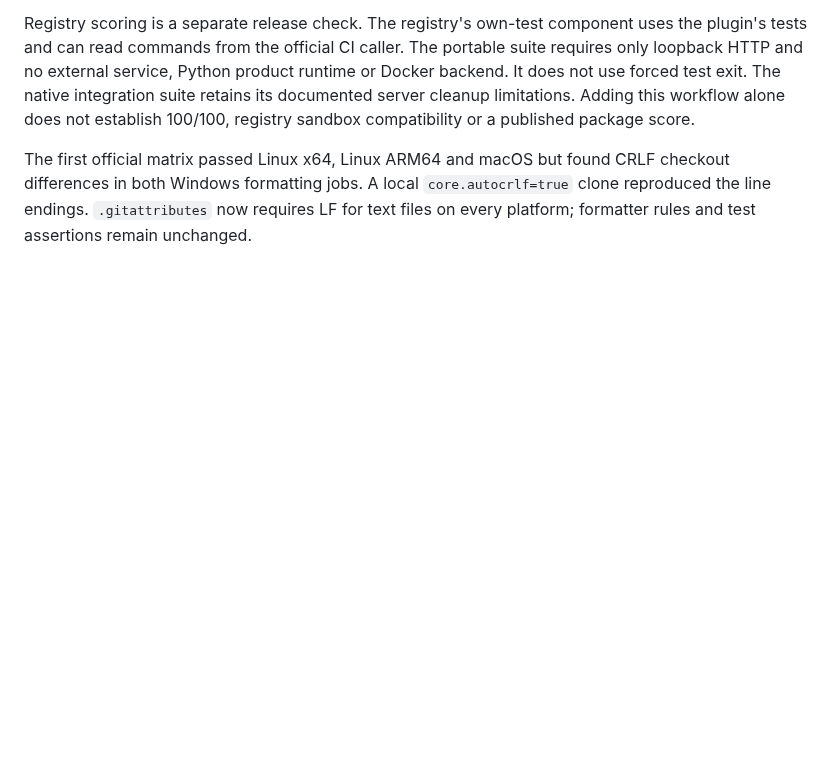
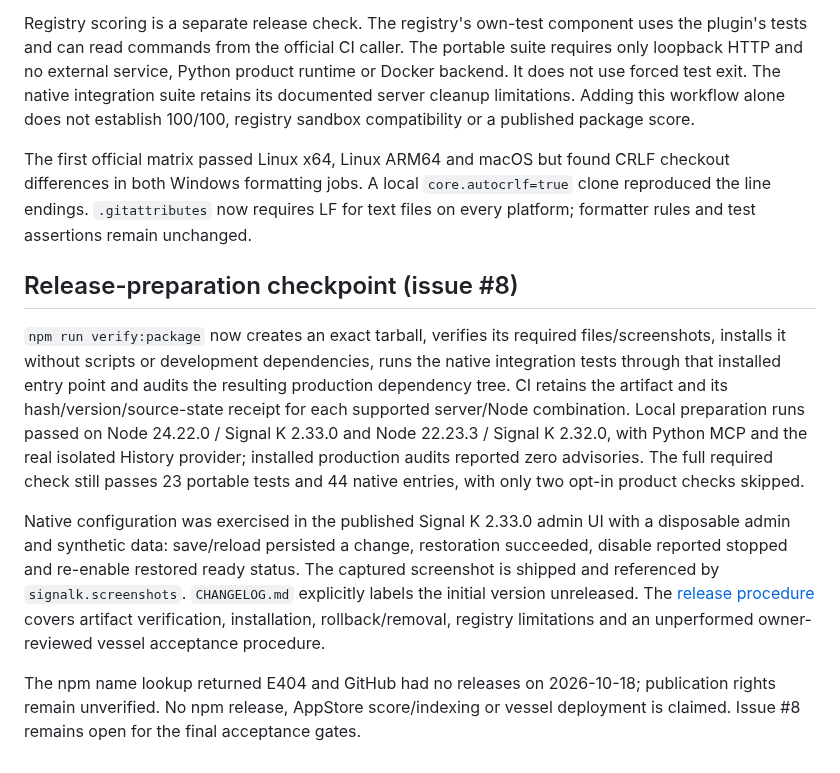
Before and after one commit to arodus/signalk-mcp, a Markdown page: docs/verification.md, the part around the change. GitHub-like rendering; blank space fills up the shorter version.

```diff
--- a/docs/verification.md
+++ b/docs/verification.md
@@ -94,3 +94,11 @@ The exact upstream entry-point, schema, lifecycle and API-scan scripts pass loca
 Registry scoring is a separate release check. The registry's own-test component uses the plugin's tests and can read commands from the official CI caller. The portable suite requires only loopback HTTP and no external service, Python product runtime or Docker backend. It does not use forced test exit. The native integration suite retains its documented server cleanup limitations. Adding this workflow alone does not establish 100/100, registry sandbox compatibility or a published package score.
 
 The first official matrix passed Linux x64, Linux ARM64 and macOS but found CRLF checkout differences in both Windows formatting jobs. A local `core.autocrlf=true` clone reproduced the line endings. `.gitattributes` now requires LF for text files on every platform; formatter rules and test assertions remain unchanged.
+
+## Release-preparation checkpoint (issue #8)
+
+`npm run verify:package` now creates an exact tarball, verifies its required files/screenshots, installs it without scripts or development dependencies, runs the native integration tests through that installed entry point and audits the resulting production dependency tree. CI retains the artifact and its hash/version/source-state receipt for each supported server/Node combination. Local preparation runs passed on Node 24.22.0 / Signal K 2.33.0 and Node 22.23.3 / Signal K 2.32.0, with Python MCP and the real isolated History provider; installed production audits reported zero advisories. The full required check still passes 23 portable tests and 44 native entries, with only two opt-in product checks skipped.
+
+Native configuration was exercised in the published Signal K 2.33.0 admin UI with a disposable admin and synthetic data: save/reload persisted a change, restoration succeeded, disable reported stopped and re-enable restored ready status. The captured screenshot is shipped and referenced by `signalk.screenshots`. `CHANGELOG.md` explicitly labels the initial version unreleased. The [release procedure](release-readiness.md) covers artifact verification, installation, rollback/removal, registry limitations and an unperformed owner-reviewed vessel acceptance procedure.
+
+The npm name lookup returned E404 and GitHub had no releases on 2026-10-18; publication rights remain unverified. No npm release, AppStore score/indexing or vessel deployment is claimed. Issue #8 remains open for the final acceptance gates.
```
Also changed, not shown: BRIEF.md (+1 -0 lines), CHANGELOG.md (added, +15 -0 lines), README.md (+6 -0 lines), docs/release-readiness.md (added, +66 -0 lines), docs/images/native-plugin-config.png (added), 4 other files.
